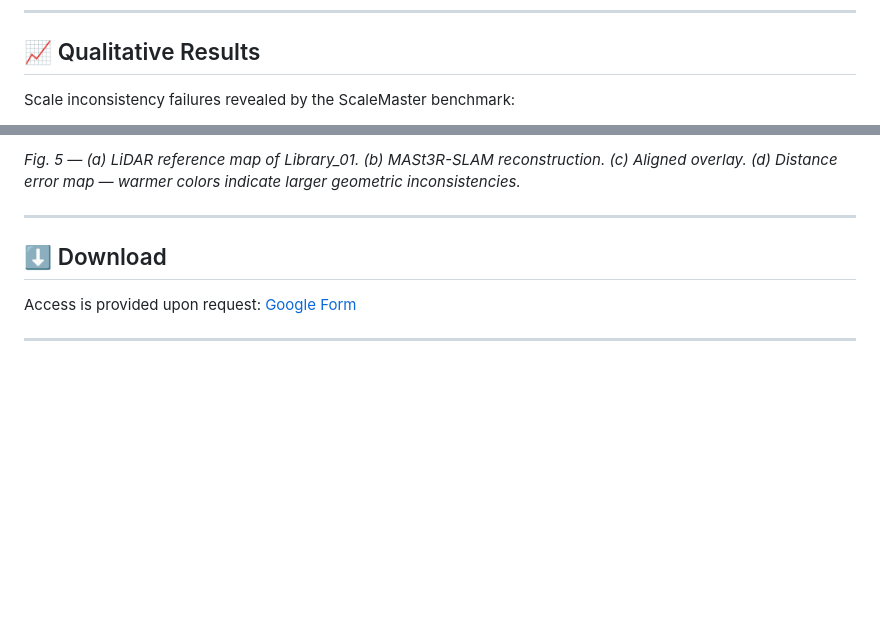
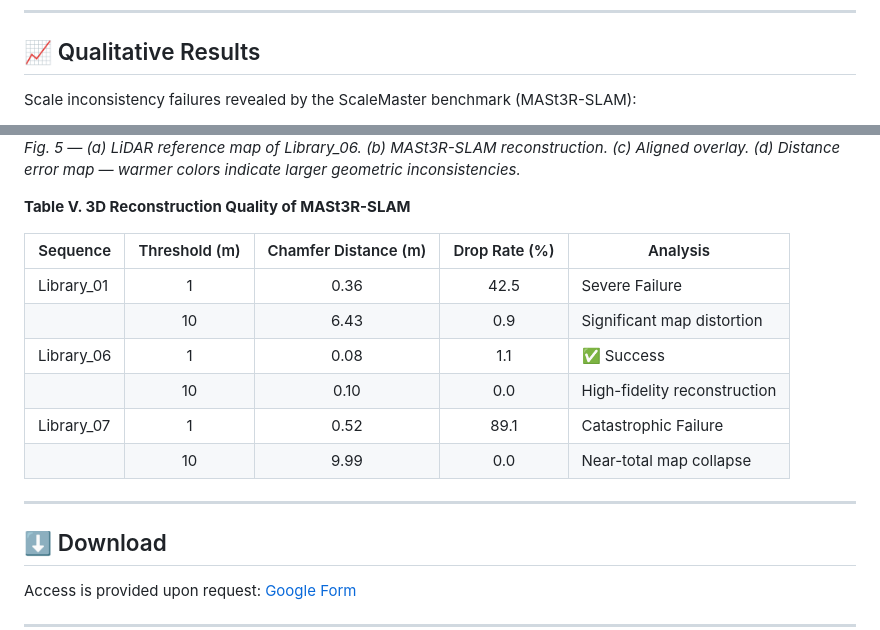
Before and after one commit to JooHyoSeok/ScaleMaster-Dataset, a Markdown page: README.md, 2 parts joined by grey strips. GitHub-like rendering; blank space fills up the shorter version.

Commit message:
docs: fix pipeline figure placement, resize Fig5, add Table V

```diff
--- a/README.md
+++ b/README.md
@@ -155,5 +159,5 @@ Available for 7 sequences: `Basement_01`, `LargeHall_02`, `LargeHall_05`, `Libra
 
 ## 📈 Qualitative Results
 
-Scale inconsistency failures revealed by the ScaleMaster benchmark:
+Scale inconsistency failures revealed by the ScaleMaster benchmark (MASt3R-SLAM):
 
@@ -161,5 +165,16 @@ Scale inconsistency failures revealed by the ScaleMaster benchmark:
 
-*Fig. 5 — (a) LiDAR reference map of Library_01. (b) MASt3R-SLAM reconstruction. (c) Aligned overlay. (d) Distance error map — warmer colors indicate larger geometric inconsistencies.*
+*Fig. 5 — (a) LiDAR reference map of Library_06. (b) MASt3R-SLAM reconstruction. (c) Aligned overlay. (d) Distance error map — warmer colors indicate larger geometric inconsistencies.*
+
+**Table V. 3D Reconstruction Quality of MASt3R-SLAM**
+
+| Sequence | Threshold (m) | Chamfer Distance (m) | Drop Rate (%) | Analysis |
+|----------|:---:|:---:|:---:|---|
+| Library_01 | 1 | 0.36 | 42.5 | Severe Failure |
+| | 10 | 6.43 | 0.9 | Significant map distortion |
+| Library_06 | 1 | 0.08 | 1.1 | ✅ Success |
+| | 10 | 0.10 | 0.0 | High-fidelity reconstruction |
+| Library_07 | 1 | 0.52 | 89.1 | Catastrophic Failure |
+| | 10 | 9.99 | 0.0 | Near-total map collapse |
 
 ---
 
```
Also changed, not shown: other parts of README.md (+7 -3 lines).
